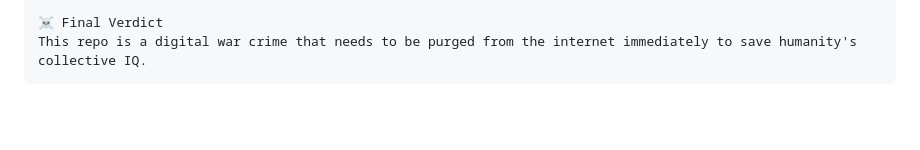
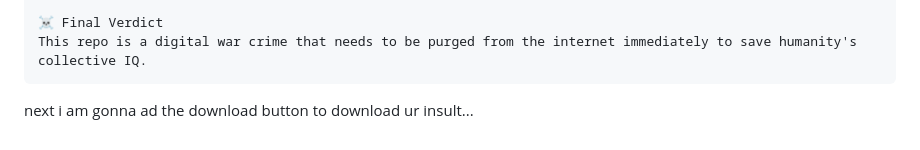
Before and after one commit to Broccoliux/repo-roaster, a Markdown page: journal.md, the part around the change. Drawn GitHub-style; blank space fills up the shorter version.

````diff
--- a/journal.md
+++ b/journal.md
@@ -1256,3 +1256,5 @@ Why did you even waste electricity hosting this useless, half-baked project that
 ☠️ Final Verdict
 This repo is a digital war crime that needs to be purged from the internet immediately to save humanity's collective IQ.
 ```
+
+next i am gonna ad the download button to  download ur insult...
````
